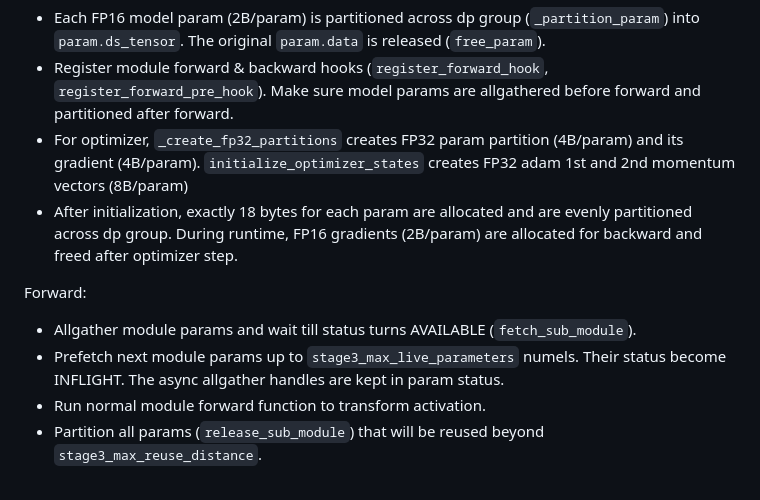
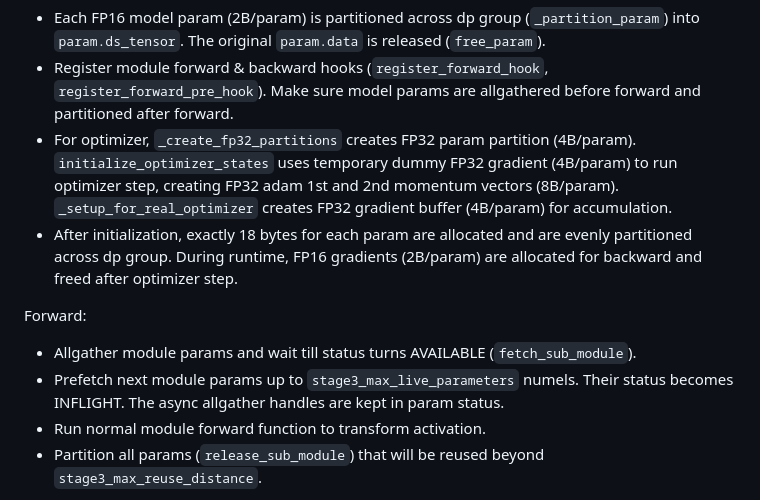
Before and after one commit to li-plus/playground, a Markdown page: pytorch/timeline/README.md, the part around the change. Rendered like a GitHub page.

Commit message:
Update deepspeed zero3 description

```diff
--- a/pytorch/timeline/README.md
+++ b/pytorch/timeline/README.md
@@ -78,12 +78,12 @@ bash training_scripts/opt/single_node/run_1.3b.sh ./output 3
 Initialization:
 * Each FP16 model param (2B/param) is partitioned across dp group (`_partition_param`) into `param.ds_tensor`. The original `param.data` is released (`free_param`).
 * Register module forward & backward hooks (`register_forward_hook`, `register_forward_pre_hook`). Make sure model params are allgathered before forward and partitioned after forward.
-* For optimizer, `_create_fp32_partitions` creates FP32 param partition (4B/param) and its gradient (4B/param). `initialize_optimizer_states` creates FP32 adam 1st and 2nd momentum vectors (8B/param)
+* For optimizer, `_create_fp32_partitions` creates FP32 param partition (4B/param). `initialize_optimizer_states` uses temporary dummy FP32 gradient (4B/param) to run optimizer step, creating FP32 adam 1st and 2nd momentum vectors (8B/param). `_setup_for_real_optimizer` creates FP32 gradient buffer (4B/param) for accumulation.
 * After initialization, exactly 18 bytes for each param are allocated and are evenly partitioned across dp group. During runtime, FP16 gradients (2B/param) are allocated for backward and freed after optimizer step.
 
 Forward:
 * Allgather module params and wait till status turns AVAILABLE (`fetch_sub_module`).
-* Prefetch next module params up to `stage3_max_live_parameters` numels. Their status become INFLIGHT. The async allgather handles are kept in param status.
+* Prefetch next module params up to `stage3_max_live_parameters` numels. Their status becomes INFLIGHT. The async allgather handles are kept in param status.
 * Run normal module forward function to transform activation.
 * Partition all params (`release_sub_module`) that will be reused beyond `stage3_max_reuse_distance`.
 
```
